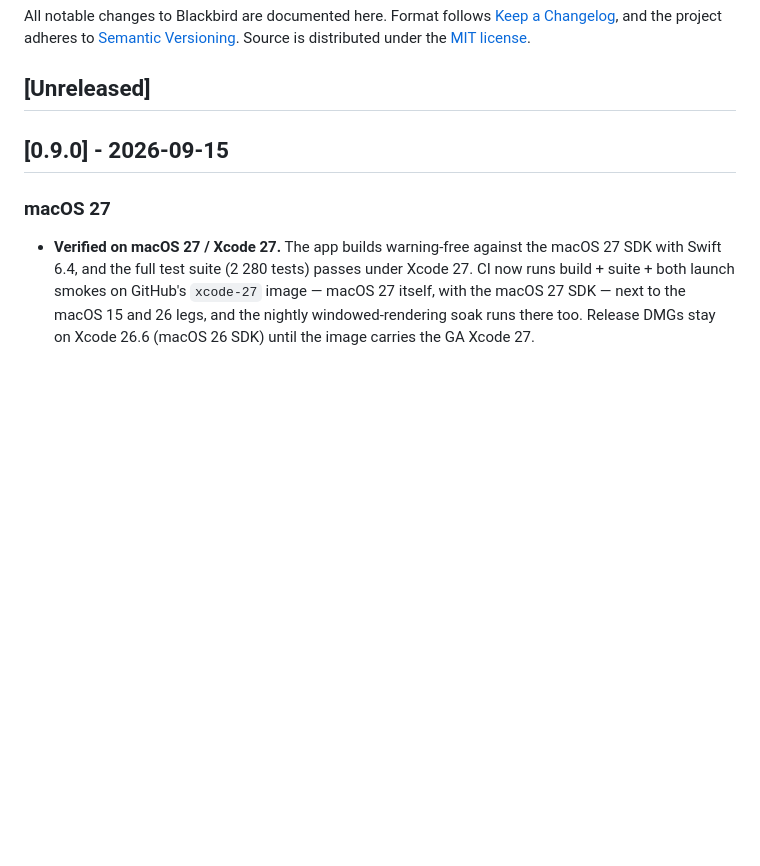
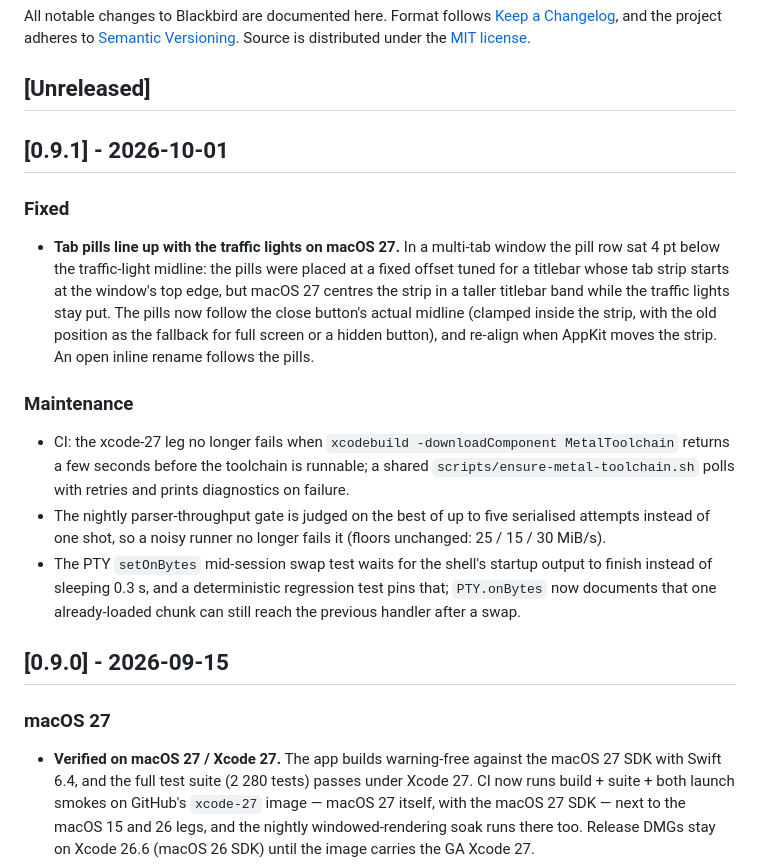
Before and after one commit to conjfrnk/blackbird, a Markdown page: CHANGELOG.md, the part around the change. Rendered like a GitHub page; blank space fills up the shorter version.

Commit message:
changelog: 0.9.1 — tab pills aligned to the traffic lights, CI/nightly flake fixes

```diff
--- a/CHANGELOG.md
+++ b/CHANGELOG.md
@@ -6,6 +6,16 @@ adheres to [Semantic Versioning](https://semver.org/spec/v2.0.0.html). Source is
 distributed under the [MIT license](https://opensource.org/license/MIT).
 
 ## [Unreleased]
+
+## [0.9.1] - 2026-10-01
+
+### Fixed
+- **Tab pills line up with the traffic lights on macOS 27.** In a multi-tab window the pill row sat 4 pt below the traffic-light midline: the pills were placed at a fixed offset tuned for a titlebar whose tab strip starts at the window's top edge, but macOS 27 centres the strip in a taller titlebar band while the traffic lights stay put. The pills now follow the close button's actual midline (clamped inside the strip, with the old position as the fallback for full screen or a hidden button), and re-align when AppKit moves the strip. An open inline rename follows the pills.
+
+### Maintenance
+- CI: the xcode-27 leg no longer fails when `xcodebuild -downloadComponent MetalToolchain` returns a few seconds before the toolchain is runnable; a shared `scripts/ensure-metal-toolchain.sh` polls with retries and prints diagnostics on failure.
+- The nightly parser-throughput gate is judged on the best of up to five serialised attempts instead of one shot, so a noisy runner no longer fails it (floors unchanged: 25 / 15 / 30 MiB/s).
+- The PTY `setOnBytes` mid-session swap test waits for the shell's startup output to finish instead of sleeping 0.3 s, and a deterministic regression test pins that; `PTY.onBytes` now documents that one already-loaded chunk can still reach the previous handler after a swap.
 
 ## [0.9.0] - 2026-09-15
 
```
